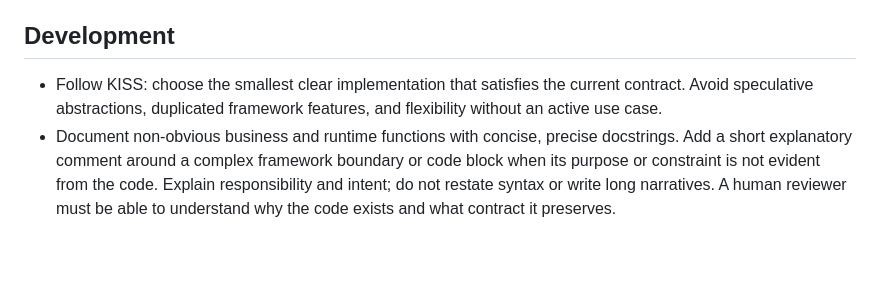
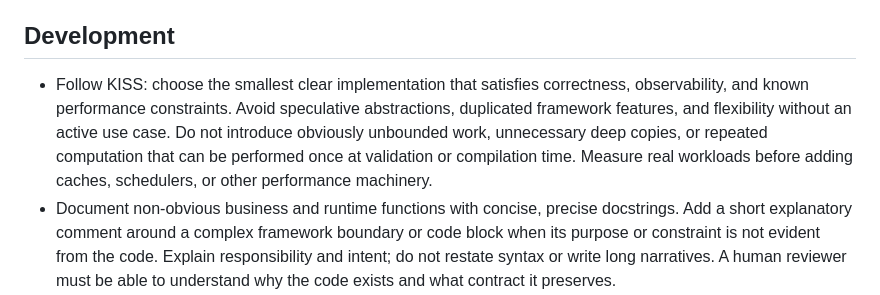
Before and after one commit to lepeutj/heart_of_the_swarm, a Markdown page: AGENTS.md, the part around the change. Rendered like a GitHub page; blank space fills up the shorter version.

Commit message:
docs: clarify KISS development guidance

```diff
--- a/AGENTS.md
+++ b/AGENTS.md
@@ -43,9 +43,11 @@ asked otherwise.
 
 ## Development
 
-- Follow KISS: choose the smallest clear implementation that satisfies the current contract. Avoid
-  speculative abstractions, duplicated framework features, and flexibility without an active use
-  case.
+- Follow KISS: choose the smallest clear implementation that satisfies correctness, observability,
+  and known performance constraints. Avoid speculative abstractions, duplicated framework features,
+  and flexibility without an active use case. Do not introduce obviously unbounded work, unnecessary
+  deep copies, or repeated computation that can be performed once at validation or compilation time.
+  Measure real workloads before adding caches, schedulers, or other performance machinery.
 - Document non-obvious business and runtime functions with concise, precise docstrings. Add a short
   explanatory comment around a complex framework boundary or code block when its purpose or
   constraint is not evident from the code. Explain responsibility and intent; do not restate syntax
```
